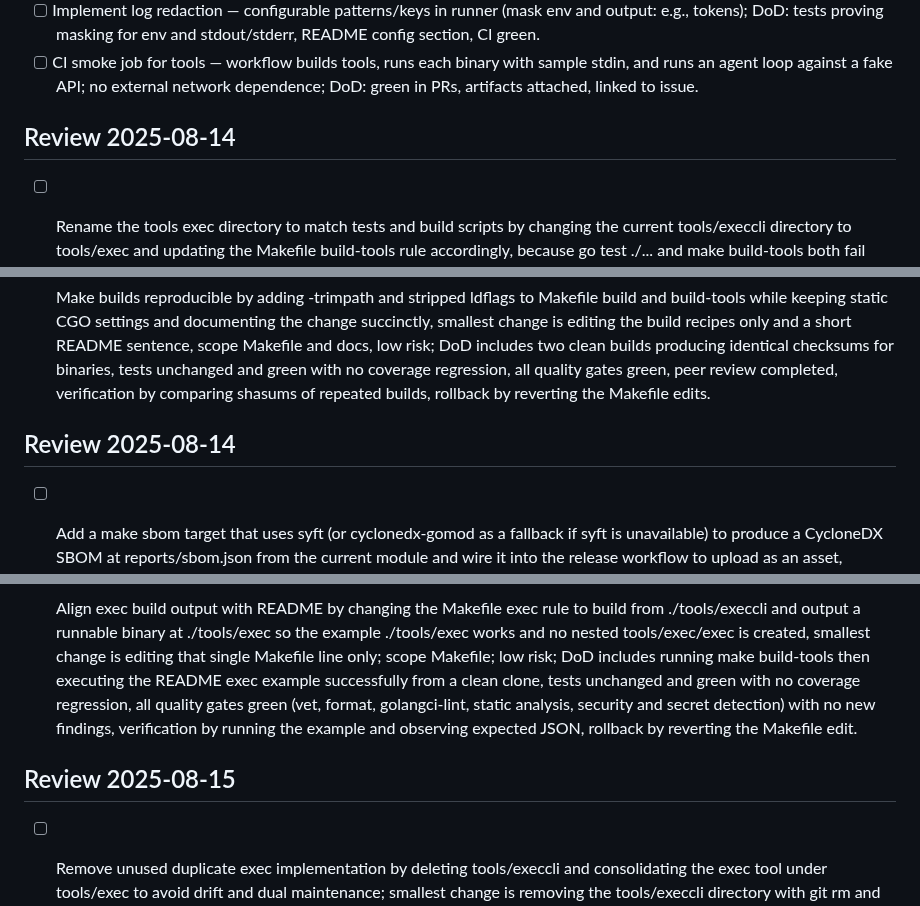
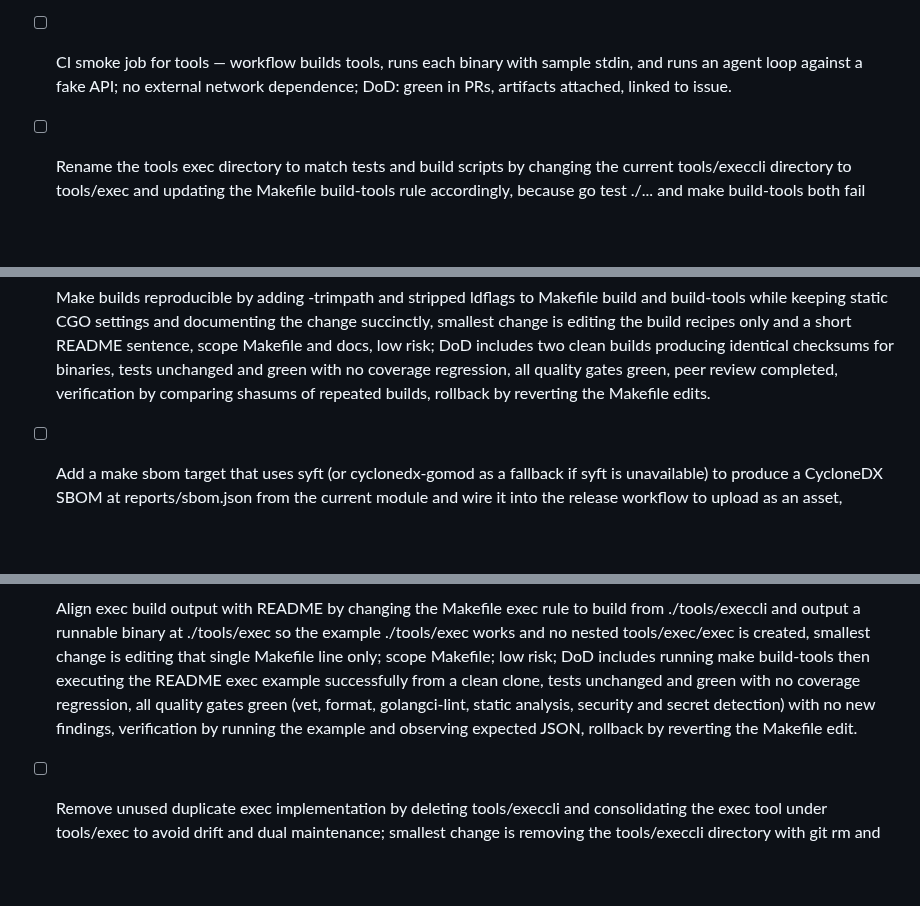
Before and after one commit to hyperifyio/goagent, a Markdown page: FUTURE_CHECKLIST.md, 3 parts joined by grey strips. Rendered like a GitHub page; blank space fills up the shorter version.

Commit message:
docs(checklist): consolidate duplicate review headings and tidy whitespace in FUTURE_CHECKLIST.md
Clarifies append-only structure by removing redundant review headings and extraneous blank lines; no content changes beyond formatting. Superproject only; submodules have unstaged changes that are intentionally not included.

```diff
--- a/FUTURE_CHECKLIST.md
+++ b/FUTURE_CHECKLIST.md
@@ -7,8 +7,6 @@
 * [ ] Make lint resilient when golangci-lint is not on PATH by invoking $(go env GOPATH)/bin/golangci-lint as a fallback after go install and/or extending PATH within the recipe because a clean clone currently fails make lint with command not found; smallest change is editing the Makefile lint recipe only; scope Makefile; low risk; DoD includes running make lint successfully on a clean machine without preinstalled linter, go vet and fmtcheck still enforced, tests unchanged and green with no coverage regression, all quality gates green with no new findings, peer review completed, verification by reproducing success on a fresh shell, rollback by reverting the Makefile change.
 * [ ] Implement log redaction — configurable patterns/keys in runner (mask env and output: e.g., tokens); DoD: tests proving masking for env and stdout/stderr, README config section, CI green.
 * [ ] CI smoke job for tools — workflow builds tools, runs each binary with sample stdin, and runs an agent loop against a fake API; no external network dependence; DoD: green in PRs, artifacts attached, linked to issue.
-
-## Review 2025-08-14
 * [ ] Rename the tools exec directory to match tests and build scripts by changing the current tools/execcli directory to tools/exec and updating the Makefile build-tools rule accordingly, because go test ./... and make build-tools both fail with “directory not found” for tools/exec; smallest change is a directory rename and Makefile edit only; scope tools and Makefile; low risk; DoD includes a focused failing test first where feasible then passing after the change, no coverage regression, deterministic tests green locally and in CI, all quality gates green (vet, format, golangci-lint, static analysis, security and secret scans) with no new findings, make build-tools succeeds from a clean clone, README exec example works end to end, peer review completed, verification by reproducing the previous failures and observing success, rollback by reverting the rename and Makefile edit.
 * [ ] Restore missing tool program directories for fs_append_file, fs_write_file, fs_move and fs_rm under the tools folder to align with existing tests and README examples (current failures show go test build steps erroring with “directory not found” for these paths), choosing restoration to the expected paths used by tests rather than changing tests for minimal impact; scope tools only; moderate risk due to multiple binaries; DoD includes test-driven changes with failing tests first then passing, no coverage regression, deterministic tests green locally and in CI, all quality gates green (vet, format, golangci-lint, static analysis, security and secret scans) with no new findings, make build-tools and go test ./... succeed from a clean clone, README examples for these tools execute successfully, peer review completed, verification by running the specific tool tests and examples, rollback by reverting the added directories.
 * [ ] Restore missing tools fs_search program directory to satisfy existing fs_search tests and the Makefile build target because go test ./... currently fails with directory not found for tools/fs_search, smallest change is reintroducing a minimal main under tools fs_search consistent with prior behavior defined by S01 to S04 while leaving truncation S05 as a separate task, scope limited to tools, low risk and independent, DoD requires failing test first where feasible then passing with no coverage regression deterministic offline tests green locally and in CI all quality gates green including vet format golangci-lint static analysis security scanning and secret detection with no new findings backward compatibility preserved docs updated only if references changed at least one peer review completed verification by running go test ./... and make build-tools from a clean clone and observing success rollback by reverting the added directory and files.
@@ -26,8 +23,6 @@
 * [ ] Add reports and coverage artifacts to .gitignore including reports/ tests directory and coverage outputs so running the test runner does not create noisy untracked files, smallest change is appending ignore patterns only, scope repository hygiene, low risk; DoD includes running scripts/test-runner.sh and verifying git status is clean, tests unchanged and green with no coverage regression, all quality gates green, peer review completed, verification by git status before and after, rollback by removing the new ignore lines.
 * [ ] Add a make fmt target that runs gofmt -s -w over the repository and mention it briefly in README near lint so developers can apply formatting easily, smallest change is adding the target and a one line README note, scope Makefile and docs, low risk; DoD includes running make fmt with no unintended diffs, tests unchanged and green with no coverage regression, all quality gates green, peer review completed, verification by running the command locally, rollback by reverting the edits.
 * [ ] Make builds reproducible by adding -trimpath and stripped ldflags to Makefile build and build-tools while keeping static CGO settings and documenting the change succinctly, smallest change is editing the build recipes only and a short README sentence, scope Makefile and docs, low risk; DoD includes two clean builds producing identical checksums for binaries, tests unchanged and green with no coverage regression, all quality gates green, peer review completed, verification by comparing shasums of repeated builds, rollback by reverting the Makefile edits.
-
-## Review 2025-08-14
 * [ ] Add a make sbom target that uses syft (or cyclonedx-gomod as a fallback if syft is unavailable) to produce a CycloneDX SBOM at reports/sbom.json from the current module and wire it into the release workflow to upload as an asset, because the repo currently lacks an SBOM which weakens supply-chain visibility; smallest change is adding one Makefile target and a short CI step with a docs sentence; scope Makefile and CI; low risk; DoD includes failing first when the tool is missing then passing with deterministic output on a clean clone, tests unchanged and green with no coverage regression, all quality gates green (vet, format, golangci-lint, static analysis, security and secret scans) with no new findings, backward compatibility preserved, peer review completed, verification by running make sbom locally and seeing reports/sbom.json and by confirming the asset on a tagged release, rollback by reverting the Makefile and workflow edits.
 * [ ] Expand make clean to remove build/test artifacts like bin/coverage.out and reports/ to keep the working tree tidy after local runs, because currently these files remain and can cause noisy diffs; smallest change is editing the clean recipe only; scope Makefile; low risk; DoD includes running make build build-tools test to create artifacts then make clean to remove them with git status clean, tests unchanged and green with no coverage regression, all quality gates green, peer review completed, verification by reproducing the sequence on a clean clone, rollback by reverting the Makefile edit.
 * [ ] Add ignore patterns for built tool binaries to .gitignore (tools/get_time, tools/exec, tools/fs_write_file, tools/fs_append_file, tools/fs_rm, tools/fs_move, tools/fs_search, tools/fs_mkdirp) so make build-tools does not leave untracked files; smallest change is appending these exact paths only; scope .gitignore; low risk; DoD includes running make build build-tools then confirming git status is clean with no new files, tests unchanged and green with no coverage regression, all quality gates green, peer review completed, verification by reproducing locally, rollback by reverting the .gitignore entries.
@@ -39,8 +32,6 @@
 * [ ] Consolidate duplicate same-day review headings in FUTURE_CHECKLIST.md into a single "## Review YYYY-MM-DD" section at file end to maintain append-only clarity without altering existing items, smallest change is a focused edit moving lines under the latest heading; scope documentation hygiene; low risk; DoD includes preserving all prior checklist items verbatim, tests unchanged and green with no coverage regression, all quality gates green (including docs linters if any), peer review completed, verification by diff showing only heading consolidation and by rendering on GitHub, rollback by restoring previous file layout.
 * [ ] Remove tracked nested exec binary tools/exec/exec from version control using git rm (built artifacts should not be committed) and add tools/exec/exec to .gitignore so it cannot be accidentally reintroduced when building inside the source directory, smallest change is deleting that single path and appending one ignore line; scope repository hygiene; low risk; DoD includes git status clean before and after make build-tools, tests unchanged and green with no coverage regression, all quality gates green (vet/format/lint/static/security/secret scans) with no new findings, verification by inspecting git status and confirming the nested binary is ignored, rollback by git restore and reverting the .gitignore edit.
 * [ ] Align exec build output with README by changing the Makefile exec rule to build from ./tools/execcli and output a runnable binary at ./tools/exec so the example ./tools/exec works and no nested tools/exec/exec is created, smallest change is editing that single Makefile line only; scope Makefile; low risk; DoD includes running make build-tools then executing the README exec example successfully from a clean clone, tests unchanged and green with no coverage regression, all quality gates green (vet, format, golangci-lint, static analysis, security and secret detection) with no new findings, verification by running the example and observing expected JSON, rollback by reverting the Makefile edit.
-
-## Review 2025-08-15
 * [ ] Remove unused duplicate exec implementation by deleting tools/execcli and consolidating the exec tool under tools/exec to avoid drift and dual maintenance; smallest change is removing the tools/execcli directory with git rm and adjusting any references if present (tests currently build ./tools/exec); scope tools; low risk; DoD includes a failing dead-code check first (build/grep) then passing after removal, tests unchanged and green with no coverage regression, all quality gates green (vet, format, golangci-lint, static analysis, security scanning and secret detection) with no new findings, reproducible builds, README exec example still runs end to end, peer review completed, verification by running go test ./... and make build-tools from a clean clone and confirming no references to execcli remain, rollback by restoring the directory from Git.
 * [ ] Remove the no-op jitter and unneeded math/rand import in internal/tools/runner.go to reduce accidental complexity and potential lint noise; smallest change is deleting the unused rand.Int() call and its import; scope internal/tools; low risk; DoD includes a focused unit test asserting deterministic stdout/stderr collection without flakiness, tests otherwise unchanged and green with race/coverage, all quality gates green with no new findings, peer review completed, verification by running the test suite repeatedly and observing stability, rollback by restoring the line if flakiness reappears.
 * [ ] Bound tools/fs_search scanning by skipping known binary/output directories (e.g., .git, bin, logs, tools/* built binaries) and enforcing a sane per-file size limit with clear errors to prevent performance and memory spikes on large repositories; smallest change is editing tools/fs_search/main.go only; scope tools; moderate risk due to traversal changes; DoD includes unit tests covering directory exclusion, size limits, and unchanged matching semantics on text files, tests green locally and in CI with no coverage regression, all quality gates green (vet, format, golangci-lint, static analysis, security/secret detection) with no new findings, docs/runbooks updated with the exclusions, peer review completed, verification by searching a repo containing large/binary files and observing fast, bounded behavior, rollback by reverting the changes.
```
Also changed, not shown: other parts of FUTURE_CHECKLIST.md (+0 -5 lines).
